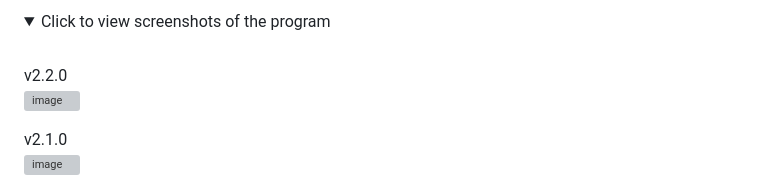
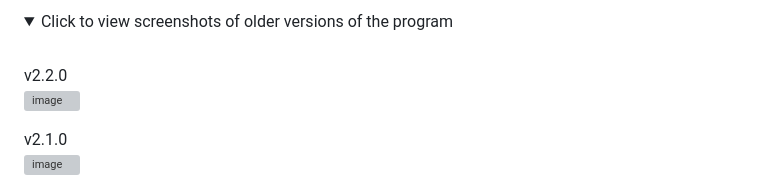
Before and after one commit to primetime43/Ratings-To-Plex-Ratings, a Markdown page: README.md, the part around one of its changes. GitHub-like rendering; folded sections open; grey boxes are pictures that could not be loaded.

Commit message:
Update README for version and screenshot details

```diff
--- a/README.md
+++ b/README.md
@@ -12,5 +16,5 @@ Ratings-To-Plex is a web-based tool that allows you to easily sync and transfer
 <details>
-  <summary>Click to view screenshots of the program</summary> <br>
+  <summary>Click to view screenshots of older versions of the program</summary> <br>
 
 v2.2.0 <br>
 ![image](https://github.com/user-attachments/assets/baa0ee3f-345b-4c26-bd9b-7c7fb89ded95)
```
Also changed, not shown: other parts of README.md (+4 -0 lines).
